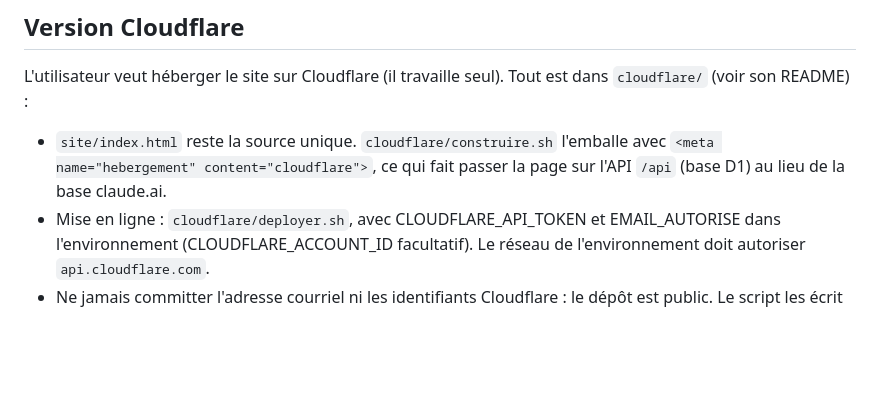
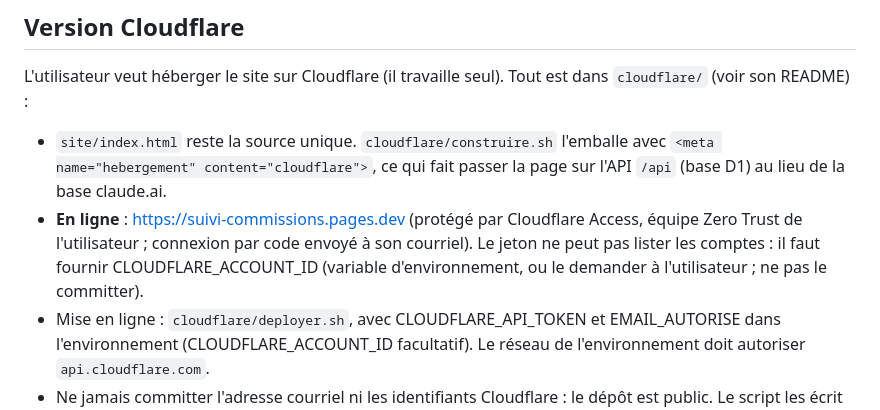
Before and after one commit to antobergi2-pixel/journal-de-trading, a Markdown page: CLAUDE.md, the part around the change. Rendered like a GitHub page; blank space fills up the shorter version.

Commit message:
CLAUDE.md : adresse du site Cloudflare en ligne
Co-Authored-By: Claude Opus 5.5 <noreply@anthropic.com>
Claude-Session: https://claude.ai/code/session_01DTSipev6KuUxHWi5fGZdXr

```diff
--- a/CLAUDE.md
+++ b/CLAUDE.md
@@ -38,6 +38,7 @@ L'utilisateur remplit lui-même ses données sur le site : https://claude.ai/art
 
 L'utilisateur veut héberger le site sur Cloudflare (il travaille seul). Tout est dans `cloudflare/` (voir son README) :
 - `site/index.html` reste la source unique. `cloudflare/construire.sh` l'emballe avec `<meta name="hebergement" content="cloudflare">`, ce qui fait passer la page sur l'API `/api` (base D1) au lieu de la base claude.ai.
+- **En ligne** : https://suivi-commissions.pages.dev (protégé par Cloudflare Access, équipe Zero Trust de l'utilisateur ; connexion par code envoyé à son courriel). Le jeton ne peut pas lister les comptes : il faut fournir CLOUDFLARE_ACCOUNT_ID (variable d'environnement, ou le demander à l'utilisateur ; ne pas le committer).
 - Mise en ligne : `cloudflare/deployer.sh`, avec CLOUDFLARE_API_TOKEN et EMAIL_AUTORISE dans l'environnement (CLOUDFLARE_ACCOUNT_ID facultatif). Le réseau de l'environnement doit autoriser `api.cloudflare.com`.
 - Ne jamais committer l'adresse courriel ni les identifiants Cloudflare : le dépôt est public. Le script les écrit seulement dans `cloudflare/.deploiement/`, qui est ignoré par Git.
 - Après toute modification de `site/index.html` : republier l'artifact claude.ai ET relancer `deployer.sh`.
```
